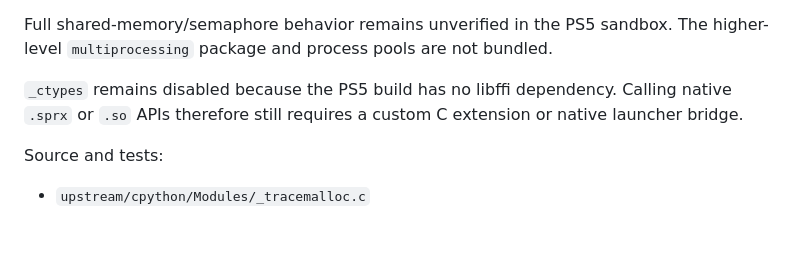
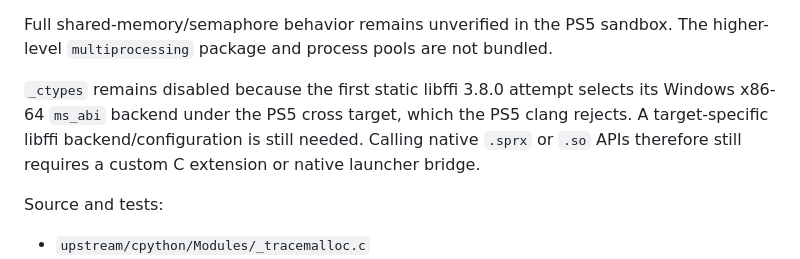
Before and after one commit to blackbearreloaded/ps5-python, a Markdown page: docs/stdlib-status.md, the part around the change. GitHub-like rendering; blank space fills up the shorter version.

Commit message:
Document libffi PS5 target limitation

```diff
--- a/docs/stdlib-status.md
+++ b/docs/stdlib-status.md
@@ -365,7 +365,9 @@ Included and tested:
 Full shared-memory/semaphore behavior remains unverified in the PS5 sandbox.
 The higher-level `multiprocessing` package and process pools are not bundled.
 
-`_ctypes` remains disabled because the PS5 build has no libffi dependency.
+`_ctypes` remains disabled because the first static libffi 3.8.0 attempt selects
+its Windows x86-64 `ms_abi` backend under the PS5 cross target, which the PS5
+clang rejects. A target-specific libffi backend/configuration is still needed.
 Calling native `.sprx` or `.so` APIs therefore still requires a custom C
 extension or native launcher bridge.
 
```
